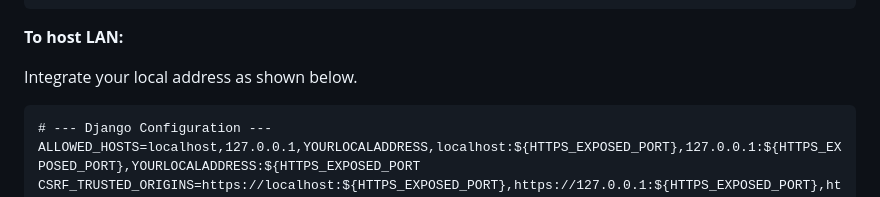
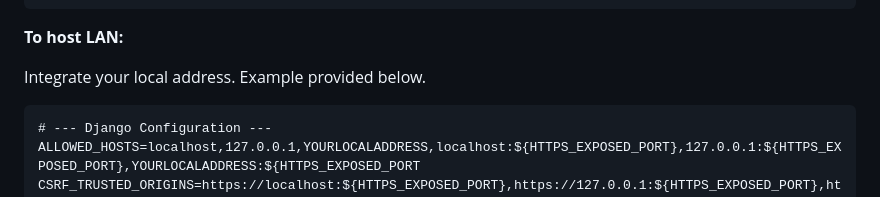
Before and after one commit to Jzackiewicz/42_ft_transcendence, a Markdown page: README.md, the part around one of its changes. Drawn GitHub-style.

````diff
--- a/README.md
+++ b/README.md
@@ -74,7 +72,7 @@ GOOGLE_OAUTH_REDIRECT_URI=
 
 **To host LAN:**
 
-Integrate your local address as shown below.
+Integrate your local address. Example provided below.
 
 ```
 # --- Django Configuration ---
````
Also changed, not shown: other parts of README.md (+11 -13 lines).
